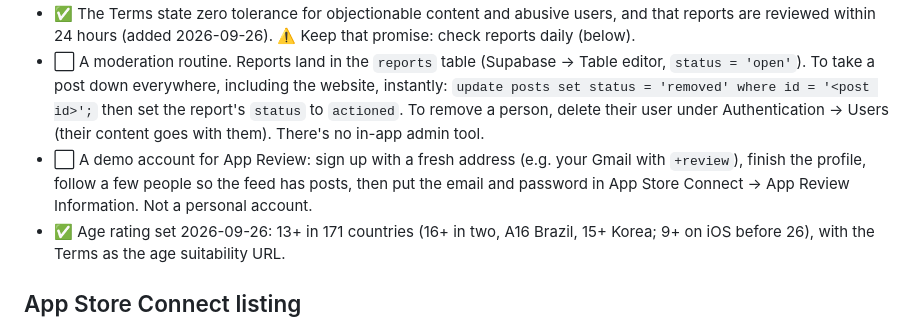
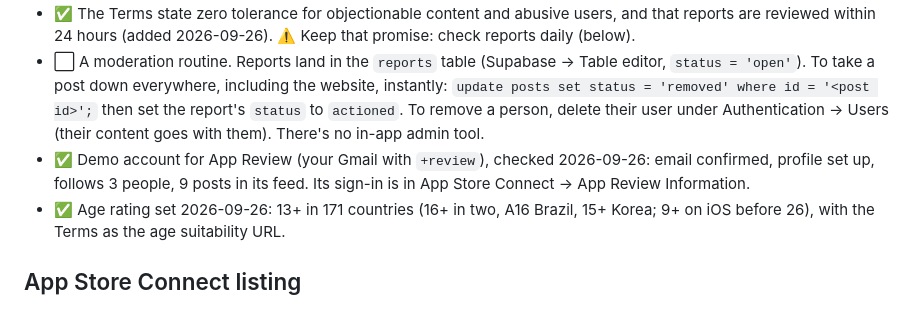
Before and after one commit to LeouDev/dicta, a Markdown page: docs/app-store-checklist.md, the part around the change. Rendered like a GitHub page.

Commit message:
Checklist: the App Review demo account is ready
Co-Authored-By: Claude Opus 5.5 <noreply@anthropic.com>

```diff
--- a/docs/app-store-checklist.md
+++ b/docs/app-store-checklist.md
@@ -28,7 +28,7 @@
 - ✅ User-generated content (Guideline 1.2): a server-side filter rejects slurs and explicit sexual terms in quotes, signatures, comments, names and bios (since 2026-09-26); report quotes, comments and people (8 reasons); block from any post or profile; blocked people's posts disappear immediately; new users agree to the Terms when they create their profile; contact info is published (`support@air-rally.com`).
 - ✅ The Terms state zero tolerance for objectionable content and abusive users, and that reports are reviewed within 24 hours (added 2026-09-26). ⚠️ Keep that promise: check reports daily (below).
 - ⬜ A moderation routine. Reports land in the `reports` table (Supabase → Table editor, `status = 'open'`). To take a post down everywhere, including the website, instantly: `update posts set status = 'removed' where id = '<post id>';` then set the report's `status` to `actioned`. To remove a person, delete their user under Authentication → Users (their content goes with them). There's no in-app admin tool.
-- ⬜ A demo account for App Review: sign up with a fresh address (e.g. your Gmail with `+review`), finish the profile, follow a few people so the feed has posts, then put the email and password in App Store Connect → App Review Information. Not a personal account.
+- ✅ Demo account for App Review (your Gmail with `+review`), checked 2026-09-26: email confirmed, profile set up, follows 3 people, 9 posts in its feed. Its sign-in is in App Store Connect → App Review Information.
 - ✅ Age rating set 2026-09-26: 13+ in 171 countries (16+ in two, A16 Brazil, 15+ Korea; 9+ on iOS before 26), with the Terms as the age suitability URL.
 
 ## App Store Connect listing
```
